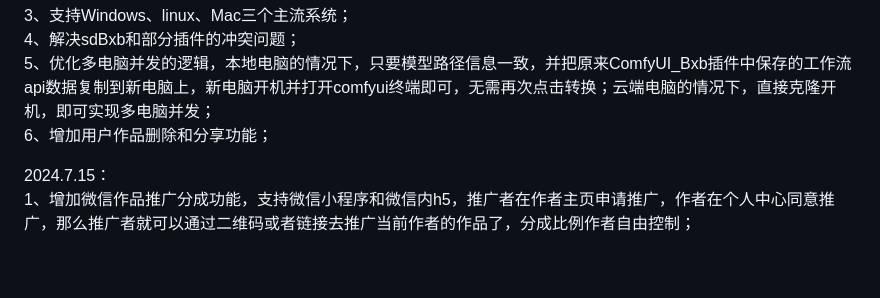
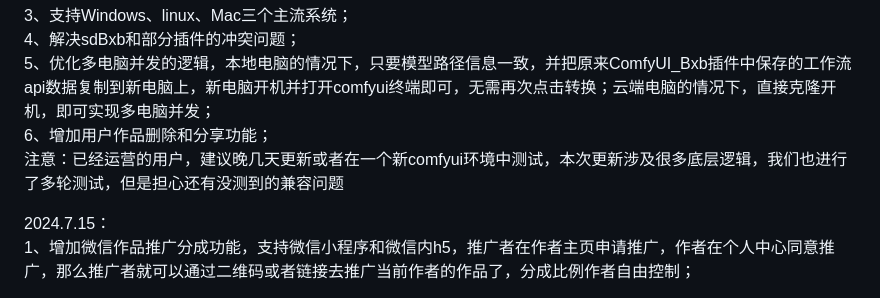
Before and after one commit to zhulu111/ComfyUI_Bxb, a Markdown page: README.md, the part around the change. Rendered like a GitHub page; blank space fills up the shorter version.

Commit message:
更新说明

```diff
--- a/README.md
+++ b/README.md
@@ -11,6 +11,7 @@ SD变现宝插件可以一键把comfyui工作流转为“微信小程序”、
 4、解决sdBxb和部分插件的冲突问题；
 5、优化多电脑并发的逻辑，本地电脑的情况下，只要模型路径信息一致，并把原来ComfyUI_Bxb插件中保存的工作流api数据复制到新电脑上，新电脑开机并打开comfyui终端即可，无需再次点击转换；云端电脑的情况下，直接克隆开机，即可实现多电脑并发；
 6、增加用户作品删除和分享功能；
+注意：已经运营的用户，建议晚几天更新或者在一个新comfyui环境中测试，本次更新涉及很多底层逻辑，我们也进行了多轮测试，但是担心还有没测到的兼容问题
 
 2024.7.15：
 1、增加微信作品推广分成功能，支持微信小程序和微信内h5，推广者在作者主页申请推广，作者在个人中心同意推广，那么推广者就可以通过二维码或者链接去推广当前作者的作品了，分成比例作者自由控制；
```
